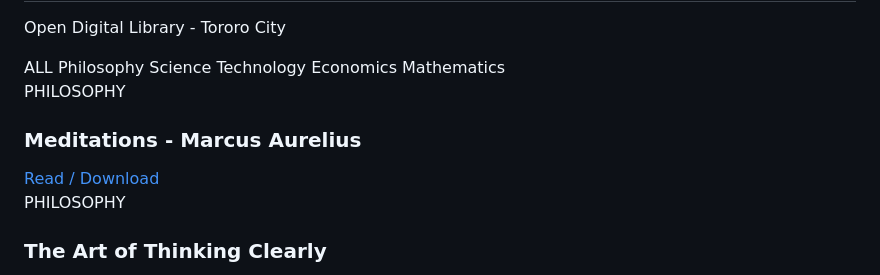
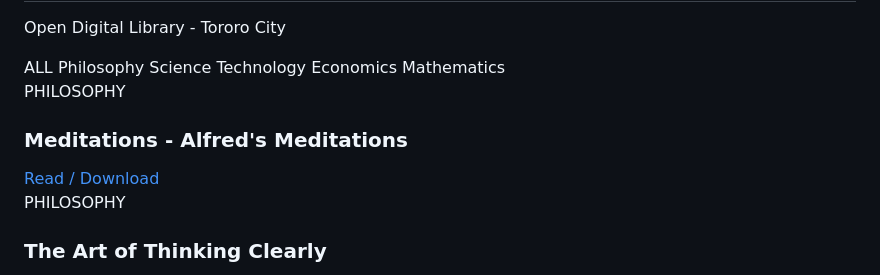
Before and after one commit to Alura5070/Aluraibrary, a Markdown page: README.md, the part around the change. GitHub-like rendering.

```diff
--- a/README.md
+++ b/README.md
@@ -43,7 +43,7 @@ footer{text-align:center;padding:30px;color:#777;margin-top:30px}
 </div>
 
 <div class="grid" id="bookGrid">
-<div class="card" data-cat="PHILOSOPHY"><span class="tag">PHILOSOPHY</span><h3>Meditations - Marcus Aurelius</h3><a href="#">Read / Download</a></div>
+<div class="card" data-cat="PHILOSOPHY"><span class="tag">PHILOSOPHY</span><h3>Meditations - Alfred's Meditations</h3><a href="#">Read / Download</a></div>
 <div class="card" data-cat="PHILOSOPHY"><span class="tag">PHILOSOPHY</span><h3>The Art of Thinking Clearly</h3><a href="#">Read / Download</a></div>
 <div class="card" data-cat="SCIENCE"><span class="tag">SCIENCE</span><h3>A Brief History of Time</h3><a href="#">Read / Download</a></div>
 <div class="card" data-cat="SCIENCE"><span class="tag">SCIENCE</span><h3>The Selfish Gene</h3><a href="#">Read / Download</a></div>
```
